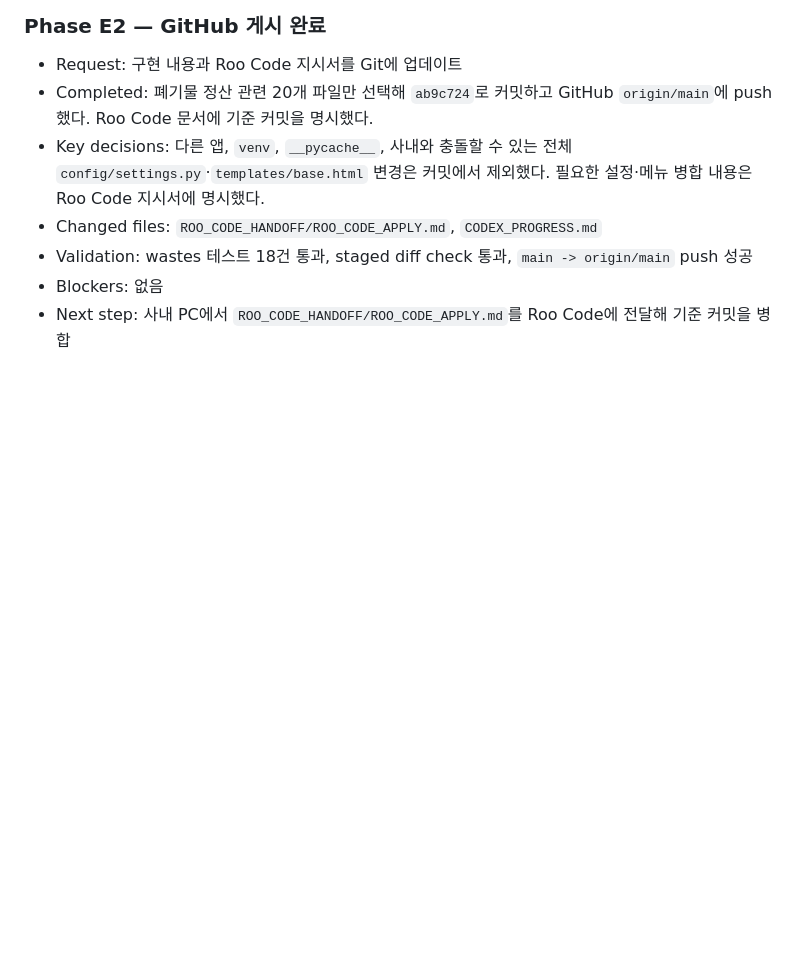
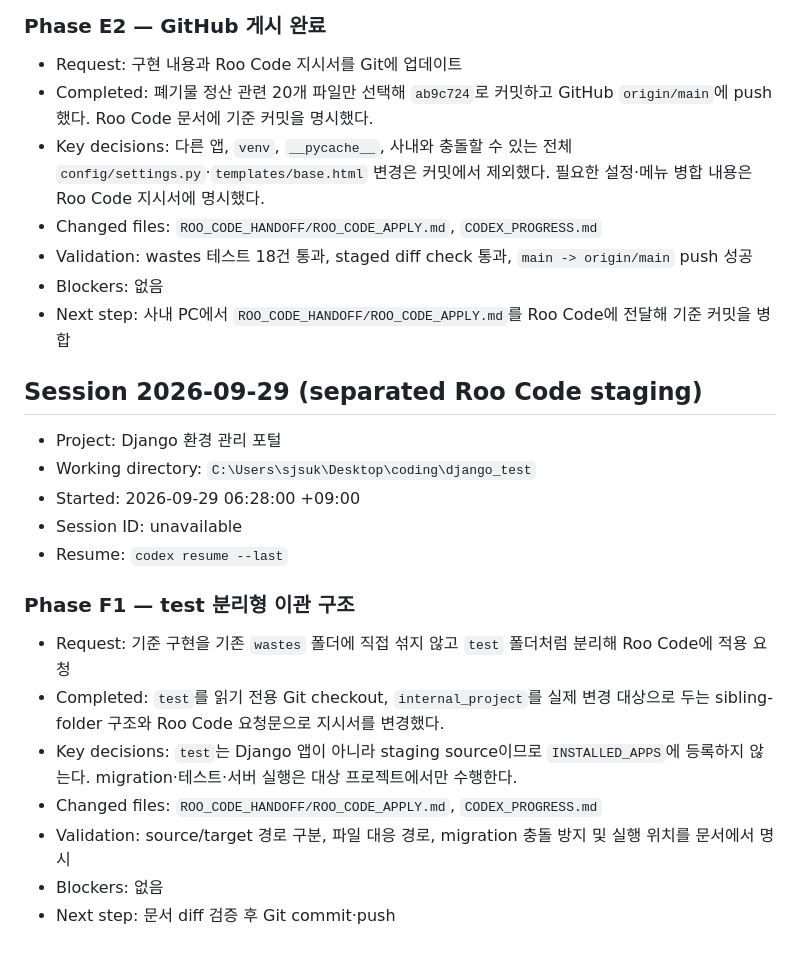
Before and after one commit to jundol-son/environmental-portal, a Markdown page: CODEX_PROGRESS.md, the part around the change. Rendered like a GitHub page; blank space fills up the shorter version.

```diff
--- a/CODEX_PROGRESS.md
+++ b/CODEX_PROGRESS.md
@@ -338,3 +338,21 @@
 - Validation: wastes 테스트 18건 통과, staged diff check 통과, `main -> origin/main` push 성공
 - Blockers: 없음
 - Next step: 사내 PC에서 `ROO_CODE_HANDOFF/ROO_CODE_APPLY.md`를 Roo Code에 전달해 기준 커밋을 병합
+
+## Session 2026-09-29 (separated Roo Code staging)
+
+- Project: Django 환경 관리 포털
+- Working directory: `C:\Users\sjsuk\Desktop\coding\django_test`
+- Started: 2026-09-29 06:28:00 +09:00
+- Session ID: unavailable
+- Resume: `codex resume --last`
+
+### Phase F1 — test 분리형 이관 구조
+
+- Request: 기준 구현을 기존 `wastes` 폴더에 직접 섞지 않고 `test` 폴더처럼 분리해 Roo Code에 적용 요청
+- Completed: `test`를 읽기 전용 Git checkout, `internal_project`를 실제 변경 대상으로 두는 sibling-folder 구조와 Roo Code 요청문으로 지시서를 변경했다.
+- Key decisions: `test`는 Django 앱이 아니라 staging source이므로 `INSTALLED_APPS`에 등록하지 않는다. migration·테스트·서버 실행은 대상 프로젝트에서만 수행한다.
+- Changed files: `ROO_CODE_HANDOFF/ROO_CODE_APPLY.md`, `CODEX_PROGRESS.md`
+- Validation: source/target 경로 구분, 파일 대응 경로, migration 충돌 방지 및 실행 위치를 문서에서 명시
+- Blockers: 없음
+- Next step: 문서 diff 검증 후 Git commit·push
```
Also changed, not shown: ROO_CODE_HANDOFF/ROO_CODE_APPLY.md (+55 -32 lines).
